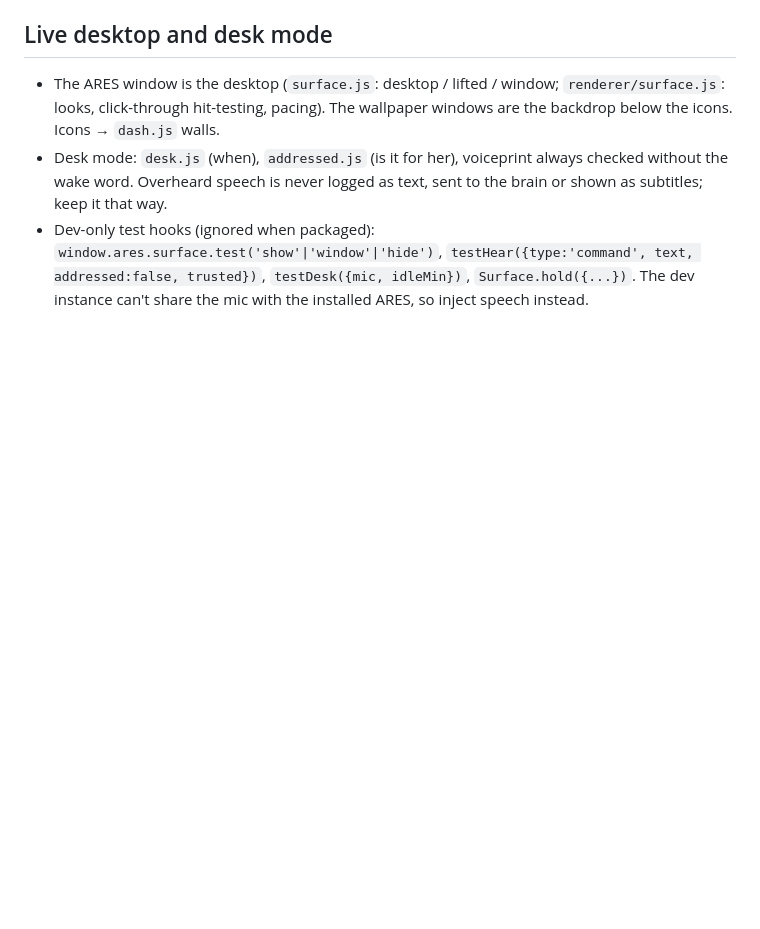
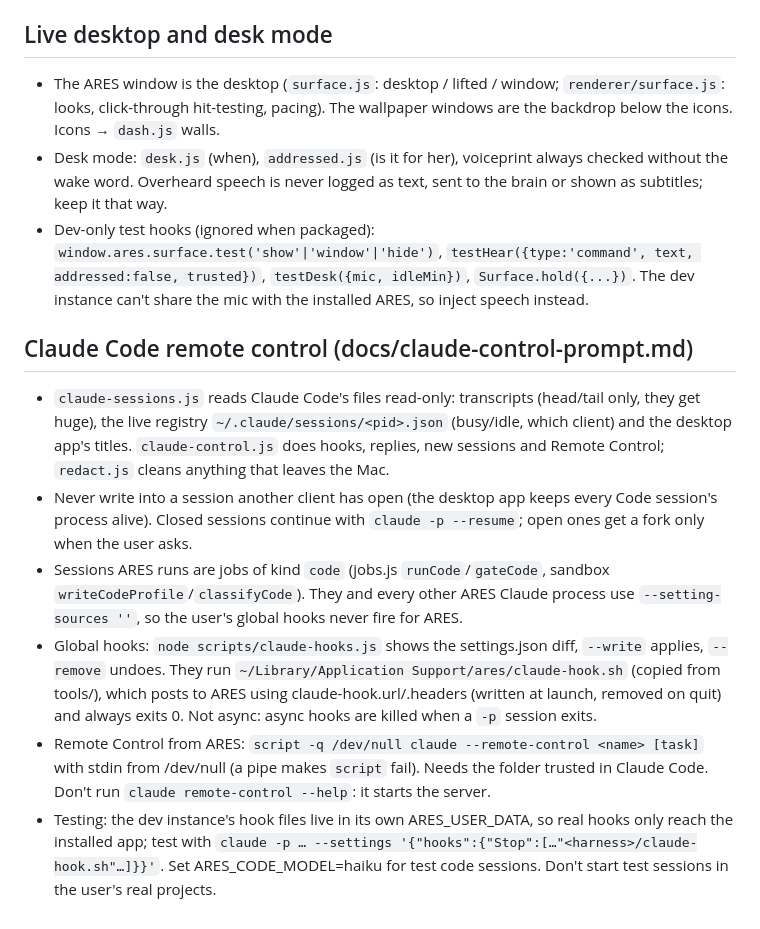
Before and after one commit to pdhruv331/ares, a Markdown page: CLAUDE.md, the part around the change. Drawn GitHub-style; blank space fills up the shorter version.

Commit message:
CLAUDE.md: notes on the Claude Code remote control
Co-Authored-By: Claude Opus 5.5 <noreply@anthropic.com>

```diff
--- a/CLAUDE.md
+++ b/CLAUDE.md
@@ -52,3 +52,23 @@ The project became a git repo on 2026-10-01. Commit after each working step. Sec
 - Dev-only test hooks (ignored when packaged): `window.ares.surface.test('show'|'window'|'hide')`,
   `testHear({type:'command', text, addressed:false, trusted})`, `testDesk({mic, idleMin})`, `Surface.hold({...})`.
   The dev instance can't share the mic with the installed ARES, so inject speech instead.
+
+## Claude Code remote control (docs/claude-control-prompt.md)
+
+- `claude-sessions.js` reads Claude Code's files read-only: transcripts (head/tail only, they get huge), the live
+  registry `~/.claude/sessions/<pid>.json` (busy/idle, which client) and the desktop app's titles. `claude-control.js`
+  does hooks, replies, new sessions and Remote Control; `redact.js` cleans anything that leaves the Mac.
+- Never write into a session another client has open (the desktop app keeps every Code session's process alive).
+  Closed sessions continue with `claude -p --resume`; open ones get a fork only when the user asks.
+- Sessions ARES runs are jobs of kind `code` (jobs.js `runCode`/`gateCode`, sandbox `writeCodeProfile`/`classifyCode`).
+  They and every other ARES Claude process use `--setting-sources ''`, so the user's global hooks never fire for ARES.
+- Global hooks: `node scripts/claude-hooks.js` shows the settings.json diff, `--write` applies, `--remove` undoes.
+  They run `~/Library/Application Support/ares/claude-hook.sh` (copied from tools/), which posts to ARES using
+  claude-hook.url/.headers (written at launch, removed on quit) and always exits 0. Not async: async hooks are
+  killed when a `-p` session exits.
+- Remote Control from ARES: `script -q /dev/null claude --remote-control <name> [task]` with stdin from /dev/null
+  (a pipe makes `script` fail). Needs the folder trusted in Claude Code. Don't run `claude remote-control --help`:
+  it starts the server.
+- Testing: the dev instance's hook files live in its own ARES_USER_DATA, so real hooks only reach the installed app;
+  test with `claude -p … --settings '{"hooks":{"Stop":[…"<harness>/claude-hook.sh"…]}}'`. Set ARES_CODE_MODEL=haiku
+  for test code sessions. Don't start test sessions in the user's real projects.
```
